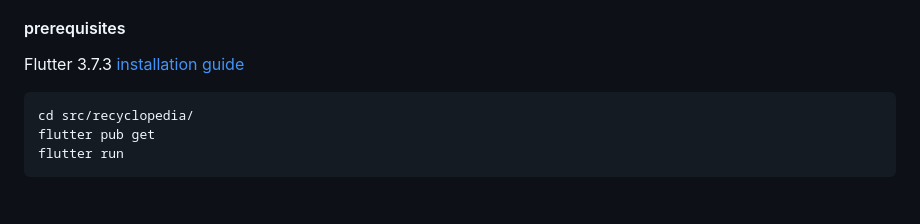
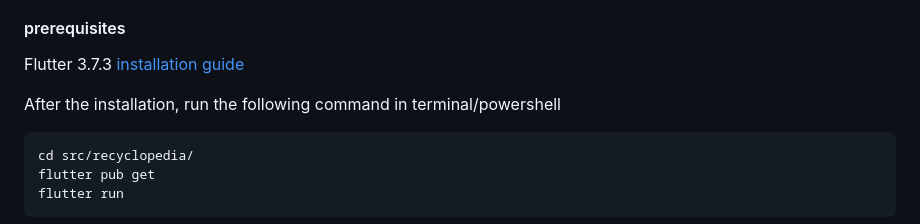
Before and after one commit to BU-Spark/se-recyclopedia, a Markdown page: README.md, the part around the change. GitHub-like rendering; blank space fills up the shorter version.

````diff
--- a/README.md
+++ b/README.md
@@ -43,6 +43,8 @@ components gets data from and listens to providers for data updates
 ### Environment Setup
 #### prerequisites
 Flutter 3.7.3 [installation guide](https://docs.flutter.dev/get-started/install)
+
+After the installation, run the following command in terminal/powershell
 ```
 cd src/recyclopedia/
 flutter pub get
````
